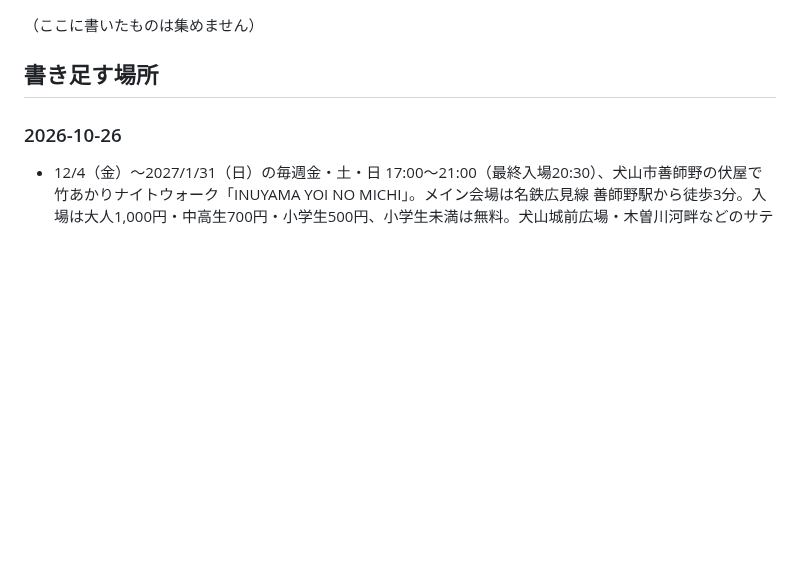
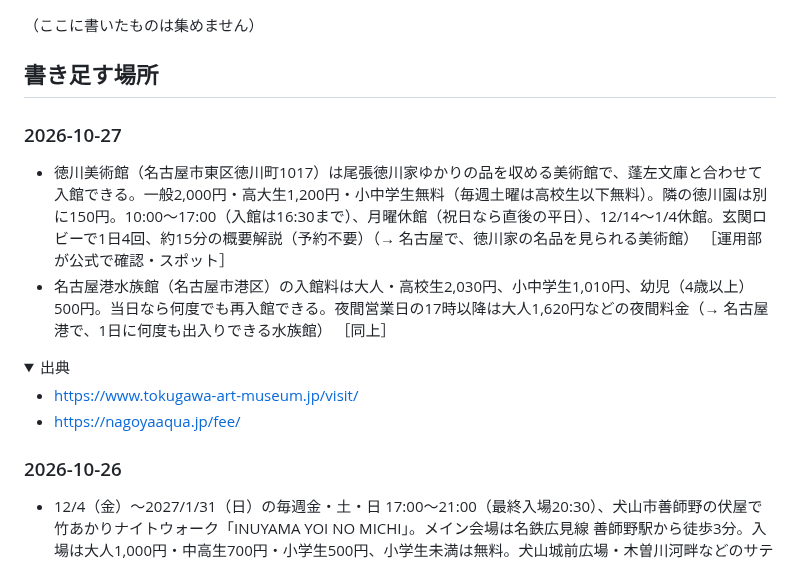
Before and after one commit to yu-fukui/gifu-aichi-odekake, a Markdown page: neta/ネタ帳.md, the part around the change. Drawn GitHub-style; folded sections open; blank space fills up the shorter version.

Commit message:
運用：名古屋のスポットを2件足す（徳川美術館・名古屋港水族館。公式で料金・時間を確認）
Co-Authored-By: Claude Opus 5.5 <noreply@anthropic.com>
Claude-Session: https://claude.ai/code/session_01QYZHRRc9wcN66NkzKvcmbk

```diff
--- a/neta/ネタ帳.md
+++ b/neta/ネタ帳.md
@@ -26,6 +26,18 @@
 （ここに書いたものは集めません）
 
 ## 書き足す場所
+
+### 2026-10-27
+
+- 徳川美術館（名古屋市東区徳川町1017）は尾張徳川家ゆかりの品を収める美術館で、蓬左文庫と合わせて入館できる。一般2,000円・高大生1,200円・小中学生無料（毎週土曜は高校生以下無料）。隣の徳川園は別に150円。10:00〜17:00（入館は16:30まで）、月曜休館（祝日なら直後の平日）、12/14〜1/4休館。玄関ロビーで1日4回、約15分の概要解説（予約不要）（→ 名古屋で、徳川家の名品を見られる美術館） ［運用部が公式で確認・スポット］
+- 名古屋港水族館（名古屋市港区）の入館料は大人・高校生2,030円、小中学生1,010円、幼児（4歳以上）500円。当日なら何度でも再入館できる。夜間営業日の17時以降は大人1,620円などの夜間料金（→ 名古屋港で、1日に何度も出入りできる水族館） ［同上］
+
+<details><summary>出典</summary>
+
+- https://www.tokugawa-art-museum.jp/visit/
+- https://nagoyaaqua.jp/fee/
+
+</details>
 
 ### 2026-10-26
 
```
